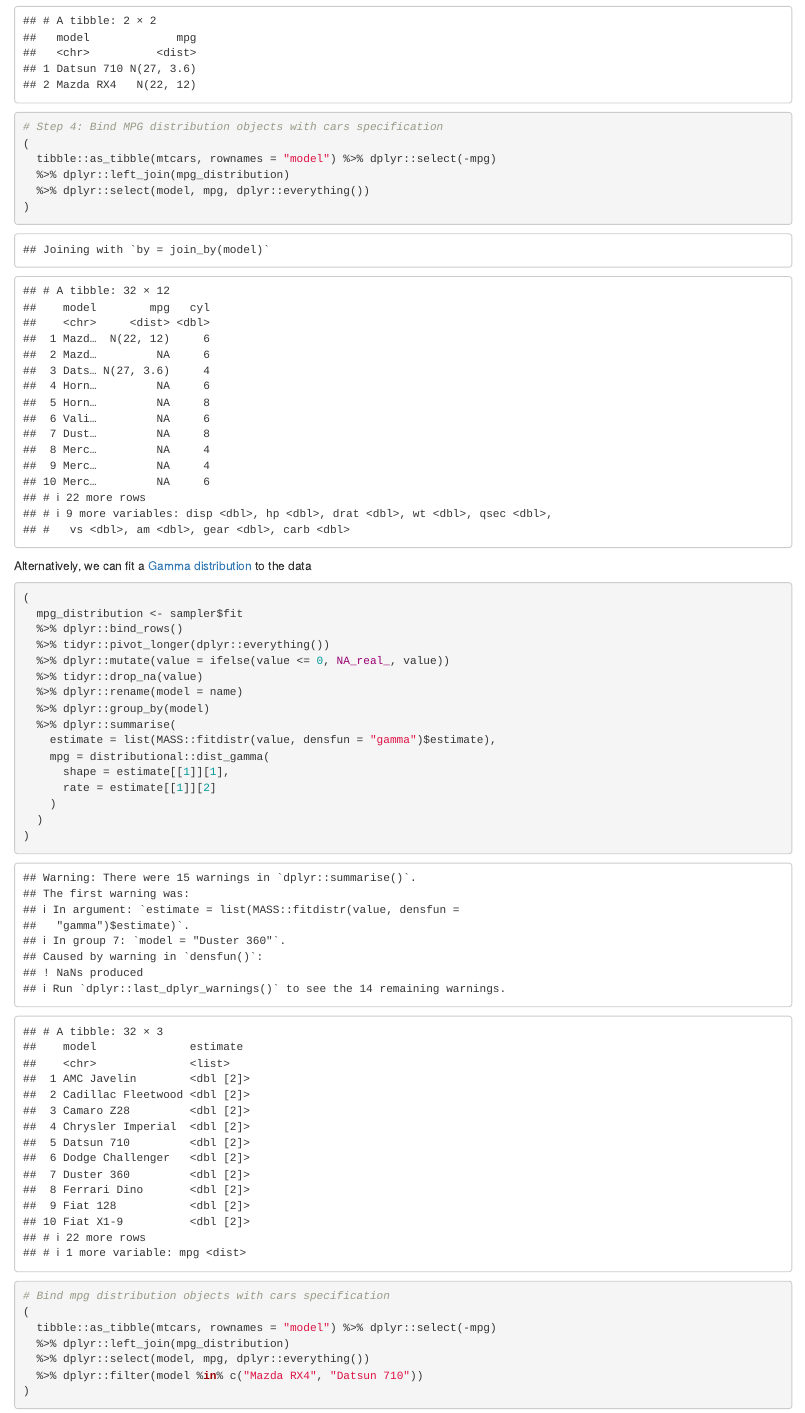
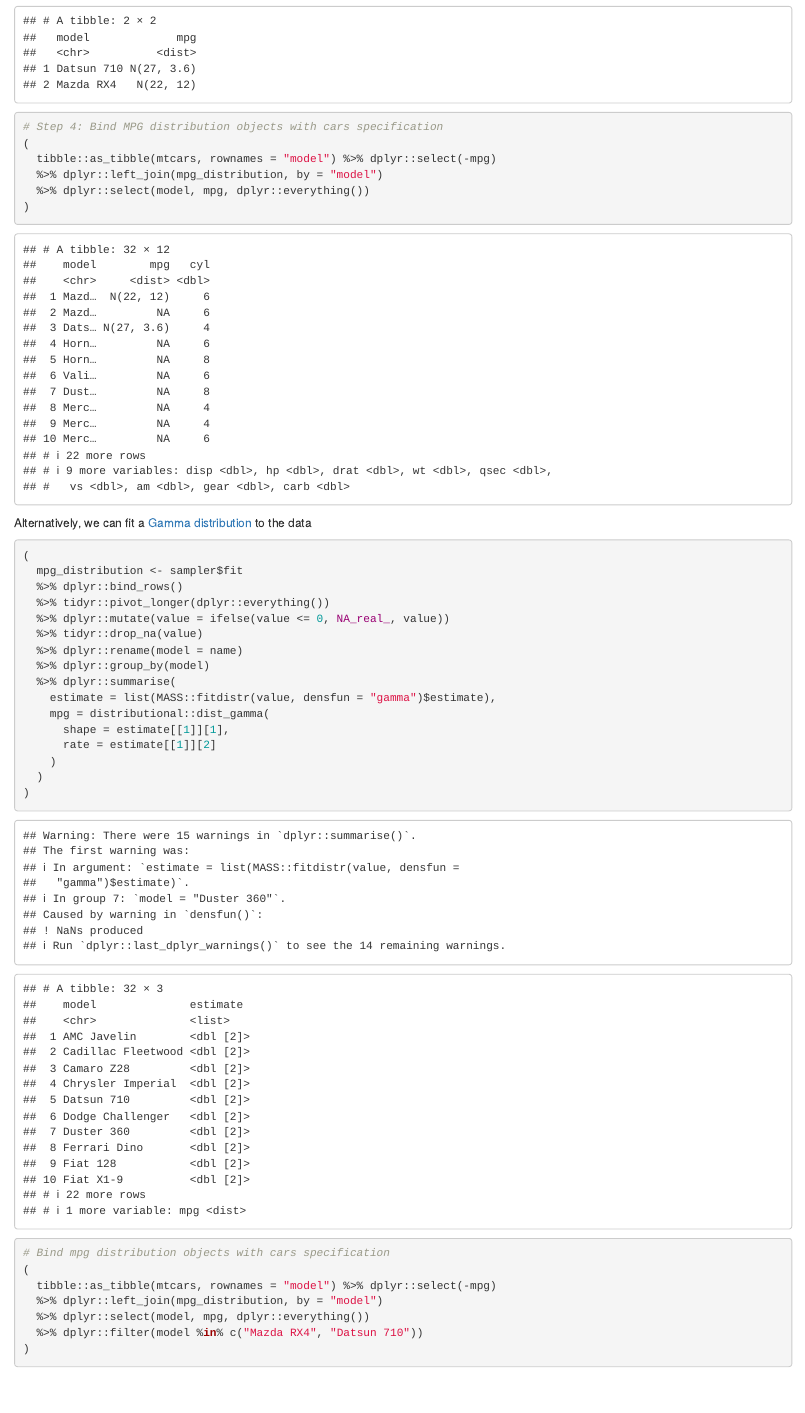
Before and after one commit to Kiwi-Random-House/mastering-r-projects, an R Markdown document (vignettes/201-predict_distibutions_over_point_estimates.Rmd): the page in a window 1100 px wide, from 6550 px down. Rendered offline with R 4.5, knitr and Pandoc, with nearby package versions; drawn as R Markdown's standard HTML page in place of the format the file asks for; some code elsewhere in the file could not run offline; common packages that the code uses without loading them are loaded.

Commit message:
minor changes

````diff
--- a/vignettes/201-predict_distibutions_over_point_estimates.Rmd
+++ b/vignettes/201-predict_distibutions_over_point_estimates.Rmd
@@ -312,7 +312,7 @@ sampler$fit <- purrr::map2(sampler$splits, sampler$mdl, predict_model)
 # Step 4: Bind MPG distribution objects with cars specification
 (
   tibble::as_tibble(mtcars, rownames = "model") %>% dplyr::select(-mpg)
-  %>% dplyr::left_join(mpg_distribution)
+  %>% dplyr::left_join(mpg_distribution, by = "model")
   %>% dplyr::select(model, mpg, dplyr::everything())
 )
 ```
@@ -341,7 +341,7 @@ distribution](https://en.wikipedia.org/wiki/Gamma_distribution) to the data
 # Bind mpg distribution objects with cars specification
 (
   tibble::as_tibble(mtcars, rownames = "model") %>% dplyr::select(-mpg)
-  %>% dplyr::left_join(mpg_distribution)
+  %>% dplyr::left_join(mpg_distribution, by = "model")
   %>% dplyr::select(model, mpg, dplyr::everything())
   %>% dplyr::filter(model %in% c("Mazda RX4", "Datsun 710"))
 )
--- a/vignettes/_output.yml
+++ b/vignettes/_output.yml
@@ -33,7 +33,7 @@ bookdown::gitbook:
 
 bookdown::pdf_book:
   includes:
-    in_header: preamble.tex
+    in_header: latex/preamble.tex
   latex_engine: xelatex
   citation_package: natbib
   keep_tex: no
````
Also changed, not shown: vignettes/latex/preamble.tex (renamed from vignettes/preamble.tex), 1 other file.
